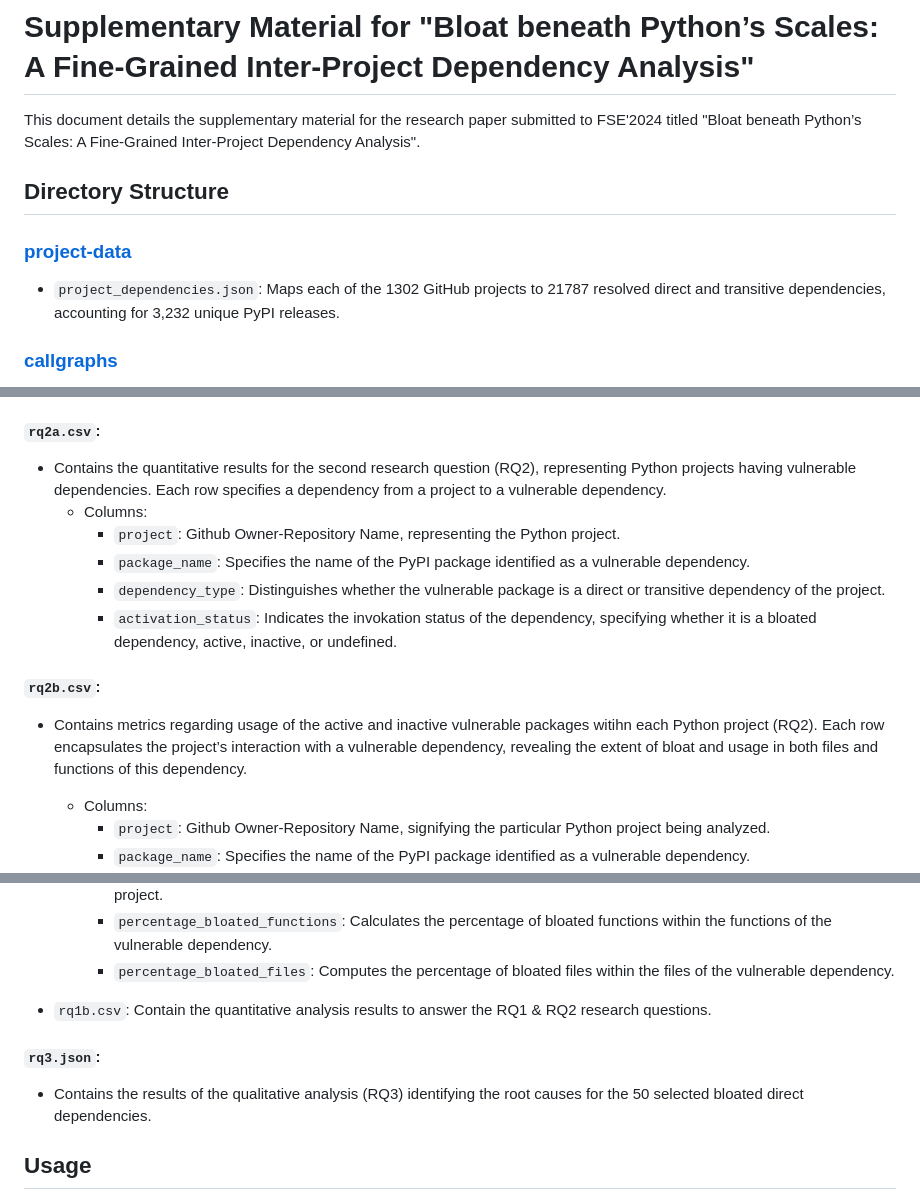
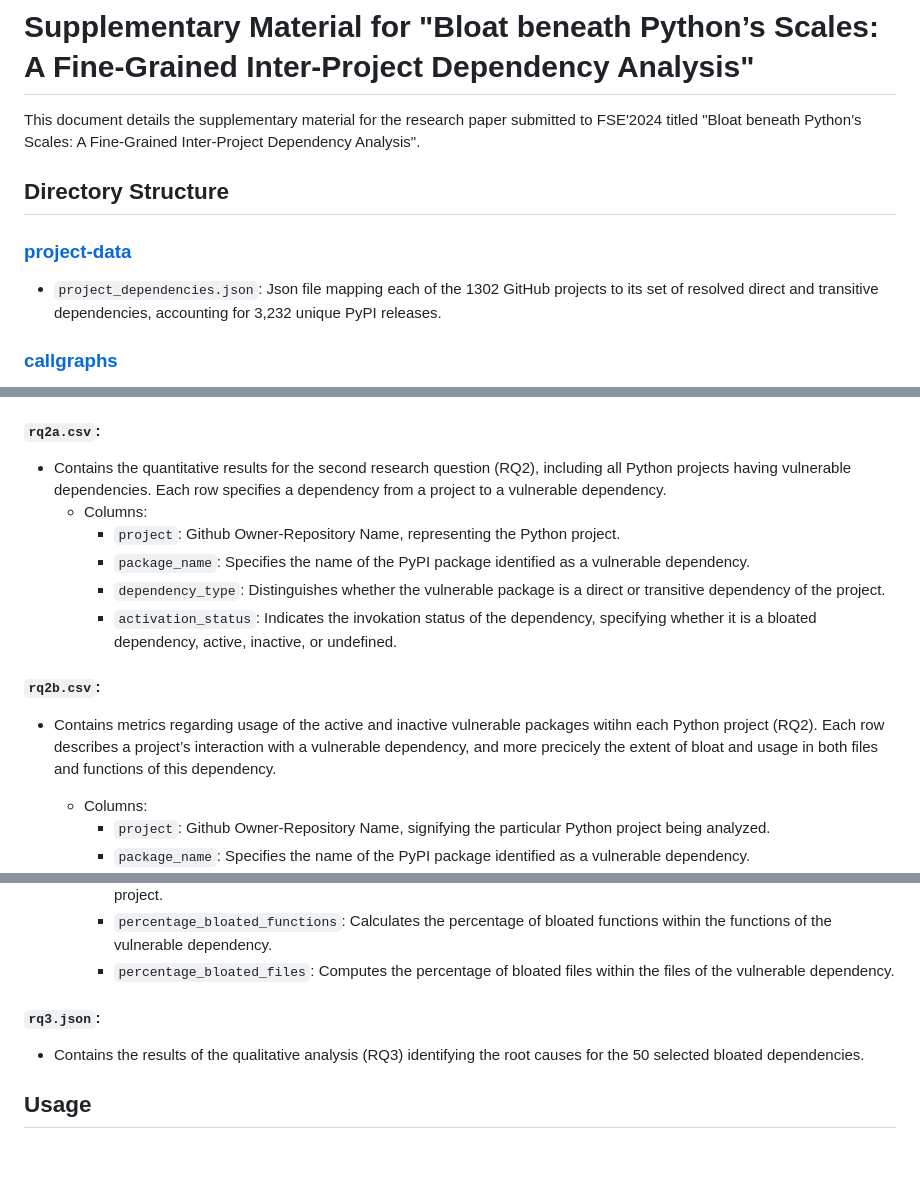
Before and after one commit to gdrosos/bloat-study-artifact, a Markdown page: data-availability/README.md, 3 parts joined by grey strips. Drawn GitHub-style; blank space fills up the shorter version.

```diff
--- a/data-availability/README.md
+++ b/data-availability/README.md
@@ -1,11 +1,11 @@
 # Supplementary Material for "Bloat beneath Python’s Scales: A Fine-Grained Inter-Project Dependency Analysis"
 
-This  document details the supplementary material for the research paper submitted to FSE'2024 titled "Bloat beneath Python’s Scales: A Fine-Grained Inter-Project Dependency Analysis".
+This document details the supplementary material for the research paper submitted to FSE'2024 titled "Bloat beneath Python’s Scales: A Fine-Grained Inter-Project Dependency Analysis".
 
 ## Directory Structure
 
 ### [project-data](./project-data/)
-- `project_dependencies.json`: Maps each of the 1302 GitHub projects to 21787 resolved direct and transitive dependencies, accounting for 3,232 unique PyPI releases.
+- `project_dependencies.json`: Json file mapping each of the 1302 GitHub projects to its set of resolved direct and transitive dependencies, accounting for 3,232 unique PyPI releases.
 
 ### [callgraphs](./callgraphs)
 - Contains a sample number of JSON files representing the stitched call graphs of Python GitHub projects.
@@ -68,7 +68,7 @@ The call graphs are structured as `{github_owner}/{repository_name}/cg.json`.
     - `transitive_dependency_functions_used_loc`: Lines of code in the used functions of transitive dependencies.
 
 #### `rq2a.csv`:
-- Contains the quantitative results for the second research question (RQ2), representing Python projects having vulnerable dependencies. Each row specifies a dependency from a project to a vulnerable dependency.
+- Contains the quantitative results for the second research question (RQ2), including all Python projects having vulnerable dependencies. Each row specifies a dependency from a project to a vulnerable dependency.
   - Columns:
     - `project`: Github Owner-Repository Name, representing the Python project.
     - `package_name`: Specifies the name of the PyPI package identified as a vulnerable dependency.
@@ -76,7 +76,7 @@ The call graphs are structured as `{github_owner}/{repository_name}/cg.json`.
     - `activation_status`: Indicates the invokation status of the dependency, specifying whether it is a bloated dependency, active, inactive, or undefined.
 
 #### `rq2b.csv`:
-- Contains metrics regarding usage of the active and inactive vulnerable packages witihn each Python project (RQ2). Each row encapsulates the project’s interaction with a vulnerable dependency, revealing the extent of bloat and usage in both files and functions of this dependency.
+- Contains metrics regarding usage of the active and inactive vulnerable packages witihn each Python project (RQ2). Each row describes a project’s interaction with a vulnerable dependency,  and more precicely the extent of bloat and usage in both files and functions of this dependency.
 
   - Columns:
     - `project`: Github Owner-Repository Name, signifying the particular Python project being analyzed.
@@ -90,10 +90,8 @@ The call graphs are structured as `{github_owner}/{repository_name}/cg.json`.
     - `percentage_bloated_files`: Computes the percentage of bloated files within the files of the vulnerable dependency.
 
 
-
--  `rq1b.csv`:  Contain the quantitative analysis results to answer the  RQ1 & RQ2 research questions.
 #### `rq3.json`:
-- Contains the results of the qualitative analysis (RQ3) identifying  the root causes for the 50 selected bloated direct dependencies.
+- Contains the results of the qualitative analysis (RQ3) identifying  the root causes for the 50 selected bloated dependencies.
 
 
 ## Usage
```
Also changed, not shown: other parts of data-availability/README.md (+1 -1 lines).
